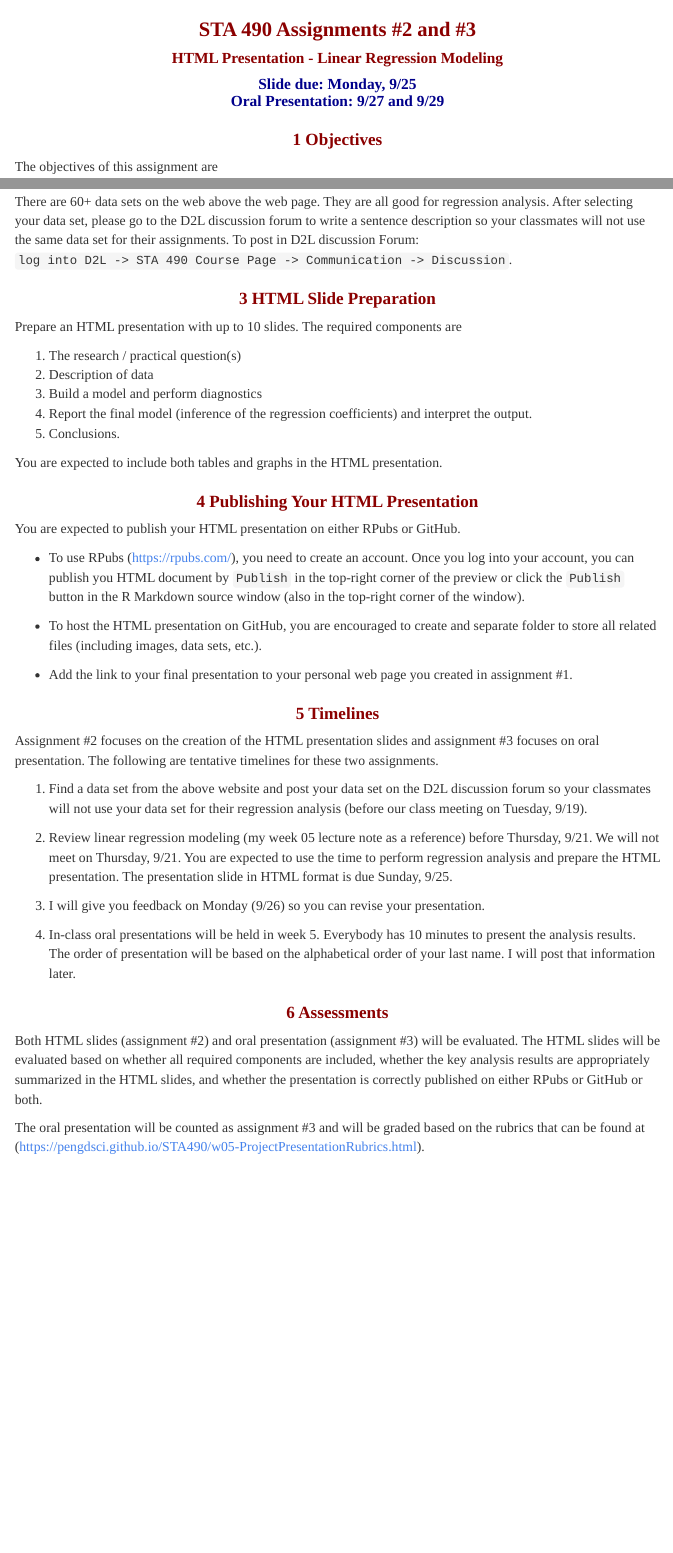
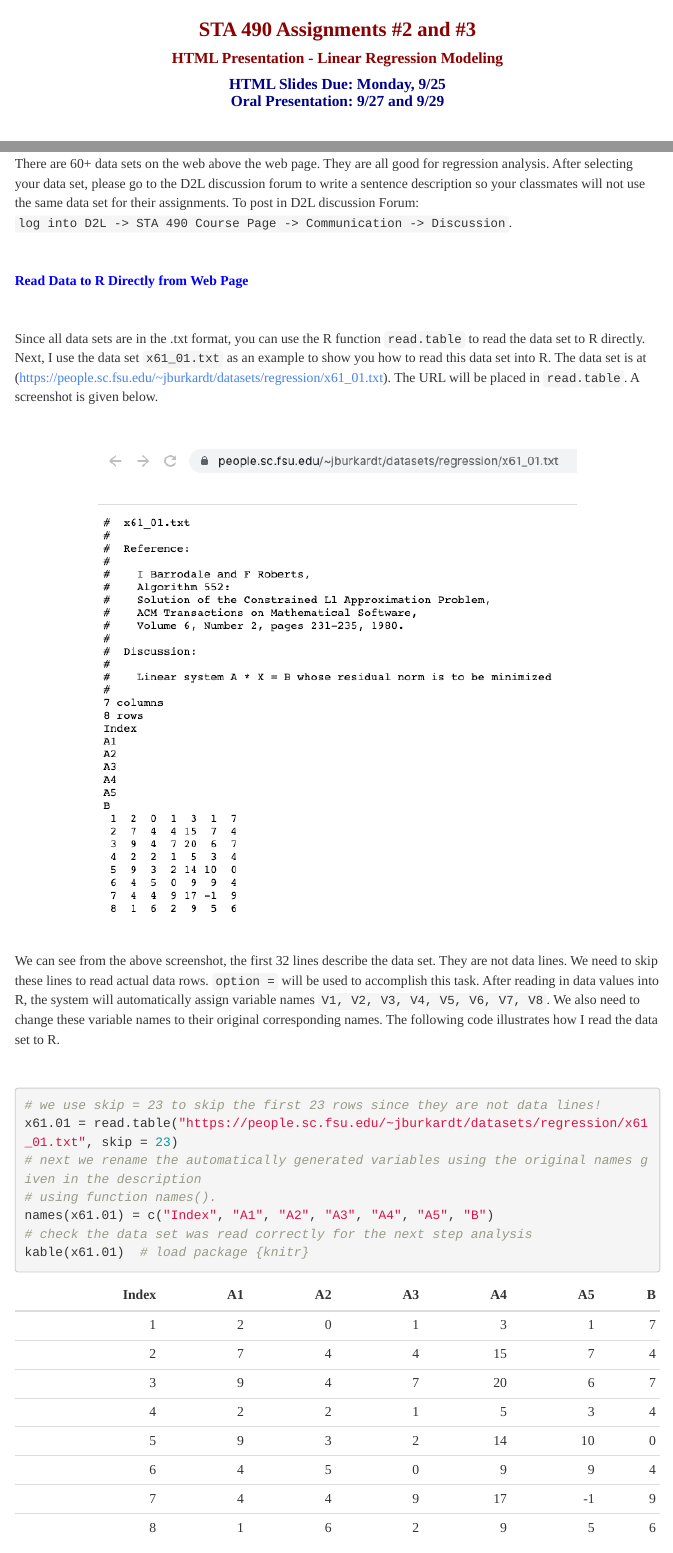
Before and after one commit to pengdsci/SP23STA490-off, an R Markdown document (w04-AssignHTML-Presentation.Rmd): the page in a window 1100 px wide, from its top, and a second part further down, joined at a grey line. The pictures show the output file w04-AssignHTML-Presentation.html that the author committed with the source, opened offline; menus at the side of the page are left out.

Commit message:
Add files via upload

````diff
--- a/w04-AssignHTML-Presentation.Rmd
+++ b/w04-AssignHTML-Presentation.Rmd
@@ -1,8 +1,7 @@
-
 ---
 title: "STA 490 Assignments #2 and #3"
 author: "HTML Presentation - Linear Regression Modeling"
-date: "Slide due: Monday, 9/25 <br> Oral Presentation: 9/27 and 9/29"
+date: "HTML Slides Due: Monday, 9/25 <br> Oral Presentation: 9/27 and 9/29"
 output:
   html_document:
     toc: yes
@@ -70,7 +69,15 @@ h3 { /* Header 3 - and the author and data headers use this too  */
 
 ```{r setup, include=FALSE}
 knitr::opts_chunk$set(echo = TRUE)
+
+if (!require("knitr")) {
+   install.packages("knitr")
+   library(knitr)
+}
 ```
+
+\
+
 
 # Objectives
 
@@ -91,4 +98,30 @@ https://people.sc.fsu.edu/~jburkardt/datasets/regression/regression.html
 There are 60+ data sets on the web above the web page. They are all good for regression analysis. After selecting your data set, please go to the D2L discussion forum to write a sentence description so your classmates will not use the same data set for their assignments. To post in D2L discussion Forum: `log into D2L -> STA 490 Course Page -> Communication -> Discussion`.
 
 
-# HTML Slide Preparation
+\
+
+<font color = "blue">**Read Data to R Directly from Web Page**</font>
+
+\
+
+Since all data sets are in the .txt format, you can use the R function `read.table` to read the data set to R directly. Next, I use the data set `x61_01.txt` as an example to show you how to read this data set into R. The data set is at (https://people.sc.fsu.edu/~jburkardt/datasets/regression/x61_01.txt). The URL will be placed in `read.table`. A screenshot is given below.
+
+\
+
+<center><img src = "https://raw.githubusercontent.com/pengdsci/STA490/main/images/dataset_x61_01.png"></center>
+
+\
+
+We can see from the above screenshot, the first 32 lines describe the data set. They are not data lines. We need to skip these lines to read actual data rows.  `option =` will be used to accomplish this task.  After reading in data values into R, the system will automatically assign variable names `V1, V2, V3, V4, V5, V6, V7, V8`. We also need to change these variable names to their original corresponding names. The following code illustrates how I read the data set to R.
+
+
+\
+
+```{r}
+# we use skip = 23 to skip the first 23 rows since they are not data lines!
+x61.01 = read.table("https://people.sc.fsu.edu/~jburkardt/datasets/regression/x61_01.txt", skip = 23)
+# next we rename the automatically generated variables using the original names given in the description
+# using function names().
+names(x61.01) = c("Index", "A1", "A2", "A3", "A4", "A5", "B")
+# check the data set was read correctly for the next step analysis
+kable(x61.01)  # load package {knitr}
````
Also changed, not shown: w04-AssignHTML-Presentation.html, w04-AssignHTML-Presentation.Rmd (4 more changed lines).
